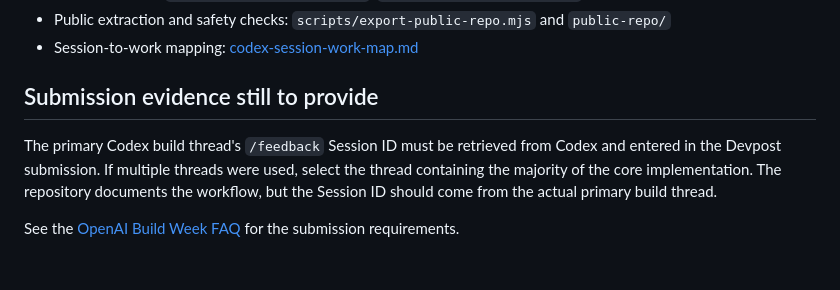
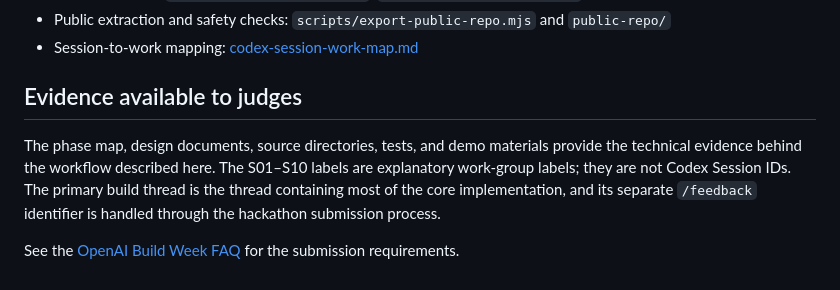
Before and after one commit to rylve/taskliner, a Markdown page: docs/codex-development-history.md, the part around the change. GitHub-like rendering.

```diff
--- a/docs/codex-development-history.md
+++ b/docs/codex-development-history.md
@@ -92,8 +92,8 @@ This is the central technical contribution of the AI-assisted workflow: Codex co
 - Public extraction and safety checks: `scripts/export-public-repo.mjs` and `public-repo/`
 - Session-to-work mapping: [codex-session-work-map.md](./codex-session-work-map.md)
 
-## Submission evidence still to provide
+## Evidence available to judges
 
-The primary Codex build thread's `/feedback` Session ID must be retrieved from Codex and entered in the Devpost submission. If multiple threads were used, select the thread containing the majority of the core implementation. The repository documents the workflow, but the Session ID should come from the actual primary build thread.
+The phase map, design documents, source directories, tests, and demo materials provide the technical evidence behind the workflow described here. The S01–S10 labels are explanatory work-group labels; they are not Codex Session IDs. The primary build thread is the thread containing most of the core implementation, and its separate `/feedback` identifier is handled through the hackathon submission process.
 
 See the [OpenAI Build Week FAQ](https://openai.devpost.com/details/faqs) for the submission requirements.
```
Also changed, not shown: docs/codex-session-work-map.md (+3 -5 lines).
